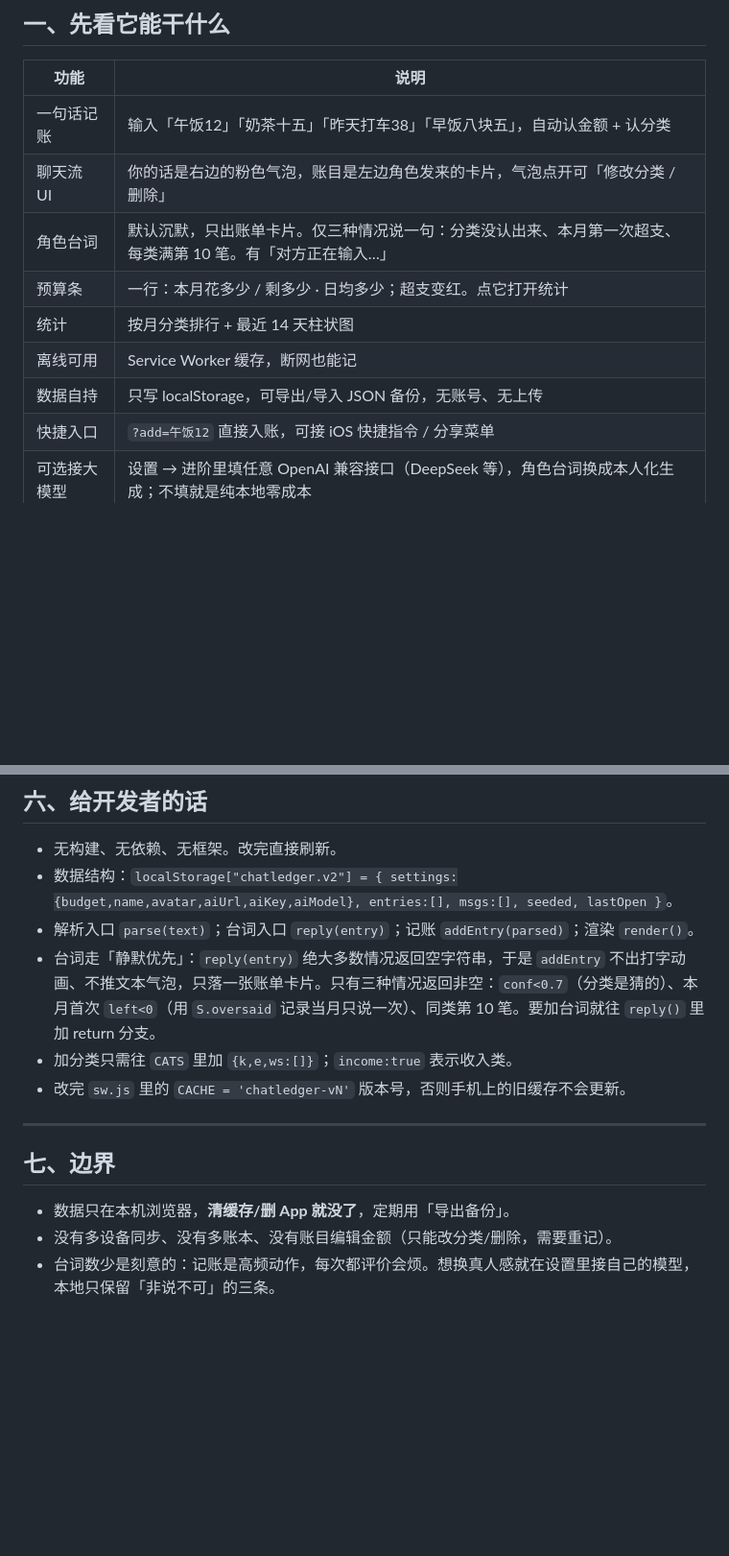
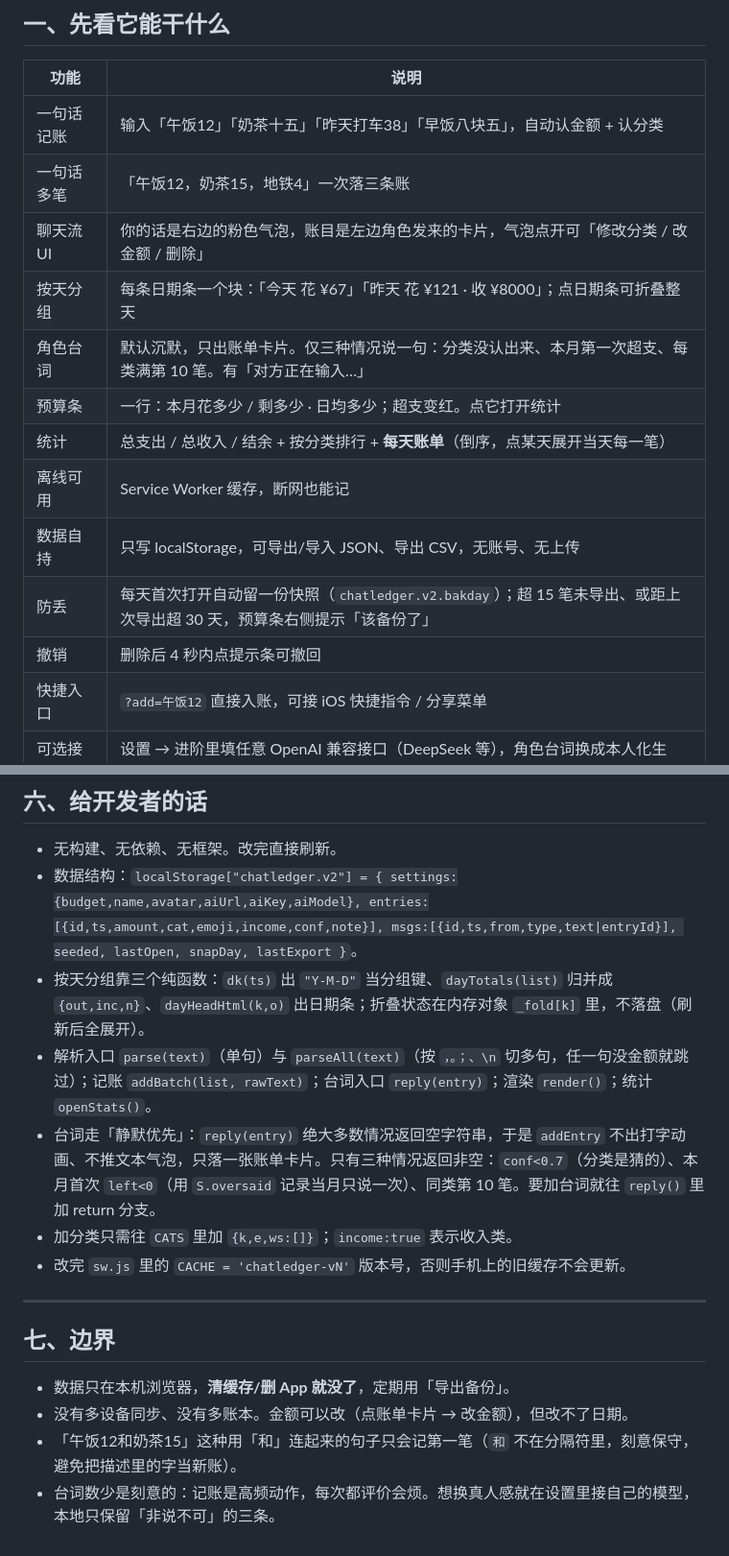
Before and after one commit to rfioly/chat-ledger, a Markdown page: README.md, 2 parts joined by grey strips. Shown at 96% size. Rendered like a GitHub page; blank space fills up the shorter version.

```diff
--- a/README.md
+++ b/README.md
@@ -11,12 +11,16 @@
 | 功能 | 说明 |
 |---|---|
 | 一句话记账 | 输入「午饭12」「奶茶十五」「昨天打车38」「早饭八块五」，自动认金额 + 认分类 |
-| 聊天流 UI | 你的话是右边的粉色气泡，账目是左边角色发来的卡片，气泡点开可「修改分类 / 删除」 |
+| 一句话多笔 | 「午饭12，奶茶15，地铁4」一次落三条账 |
+| 聊天流 UI | 你的话是右边的粉色气泡，账目是左边角色发来的卡片，气泡点开可「修改分类 / 改金额 / 删除」 |
+| 按天分组 | 每条日期条一个块：「今天 花 ¥67」「昨天 花 ¥121 · 收 ¥8000」；点日期条可折叠整天 |
 | 角色台词 | 默认沉默，只出账单卡片。仅三种情况说一句：分类没认出来、本月第一次超支、每类满第 10 笔。有「对方正在输入…」 |
 | 预算条 | 一行：本月花多少 / 剩多少 · 日均多少；超支变红。点它打开统计 |
-| 统计 | 按月分类排行 + 最近 14 天柱状图 |
+| 统计 | 总支出 / 总收入 / 结余 + 按分类排行 + **每天账单**（倒序，点某天展开当天每一笔） |
 | 离线可用 | Service Worker 缓存，断网也能记 |
-| 数据自持 | 只写 localStorage，可导出/导入 JSON 备份，无账号、无上传 |
+| 数据自持 | 只写 localStorage，可导出/导入 JSON、导出 CSV，无账号、无上传 |
+| 防丢 | 每天首次打开自动留一份快照（`chatledger.v2.bakday`）；超 15 笔未导出、或距上次导出超 30 天，预算条右侧提示「该备份了」 |
+| 撤销 | 删除后 4 秒内点提示条可撤回 |
 | 快捷入口 | `?add=午饭12` 直接入账，可接 iOS 快捷指令 / 分享菜单 |
 | 可选接大模型 | 设置 → 进阶里填任意 OpenAI 兼容接口（DeepSeek 等），角色台词换成本人化生成；不填就是纯本地零成本 |
 
@@ -180,8 +184,9 @@ iPhone 连同一个 WiFi，用 **Safari** 打开这个地址，就能用。
 ## 六、给开发者的话
 
 - 无构建、无依赖、无框架。改完直接刷新。
-- 数据结构：`localStorage["chatledger.v2"] = { settings:{budget,name,avatar,aiUrl,aiKey,aiModel}, entries:[], msgs:[], seeded, lastOpen }`。
-- 解析入口 `parse(text)`；台词入口 `reply(entry)`；记账 `addEntry(parsed)`；渲染 `render()`。
+- 数据结构：`localStorage["chatledger.v2"] = { settings:{budget,name,avatar,aiUrl,aiKey,aiModel}, entries:[{id,ts,amount,cat,emoji,income,conf,note}], msgs:[{id,ts,from,type,text|entryId}], seeded, lastOpen, snapDay, lastExport }`。
+- 按天分组靠三个纯函数：`dk(ts)` 出 `"Y-M-D"` 当分组键、`dayTotals(list)` 归并成 `{out,inc,n}`、`dayHeadHtml(k,o)` 出日期条；折叠状态在内存对象 `_fold[k]` 里，不落盘（刷新后全展开）。
+- 解析入口 `parse(text)`（单句）与 `parseAll(text)`（按 `，。；、\n` 切多句，任一句没金额就跳过）；记账 `addBatch(list, rawText)`；台词入口 `reply(entry)`；渲染 `render()`；统计 `openStats()`。
 - 台词走「静默优先」：`reply(entry)` 绝大多数情况返回空字符串，于是 `addEntry` 不出打字动画、不推文本气泡，只落一张账单卡片。只有三种情况返回非空：`conf<0.7`（分类是猜的）、本月首次 `left<0`（用 `S.oversaid` 记录当月只说一次）、同类第 10 笔。要加台词就往 `reply()` 里加 return 分支。
 - 加分类只需往 `CATS` 里加 `{k,e,ws:[]}`；`income:true` 表示收入类。
 - 改完 `sw.js` 里的 `CACHE = 'chatledger-vN'` 版本号，否则手机上的旧缓存不会更新。
@@ -191,5 +196,6 @@ iPhone 连同一个 WiFi，用 **Safari** 打开这个地址，就能用。
 ## 七、边界
 
 - 数据只在本机浏览器，**清缓存/删 App 就没了**，定期用「导出备份」。
-- 没有多设备同步、没有多账本、没有账目编辑金额（只能改分类/删除，需要重记）。
+- 没有多设备同步、没有多账本。金额可以改（点账单卡片 → 改金额），但改不了日期。
+- 「午饭12和奶茶15」这种用「和」连起来的句子只会记第一笔（`和` 不在分隔符里，刻意保守，避免把描述里的字当新账）。
 - 台词数少是刻意的：记账是高频动作，每次都评价会烦。想换真人感就在设置里接自己的模型，本地只保留「非说不可」的三条。
```
Also changed, not shown: other parts of README.md (+3 -3 lines), shot-1-home.png, shot-2-empty.png, shot-3-stats.png, shot-4-settings.png, shot-5-entry.png, shot-6-days.png (added), 2 other files.
